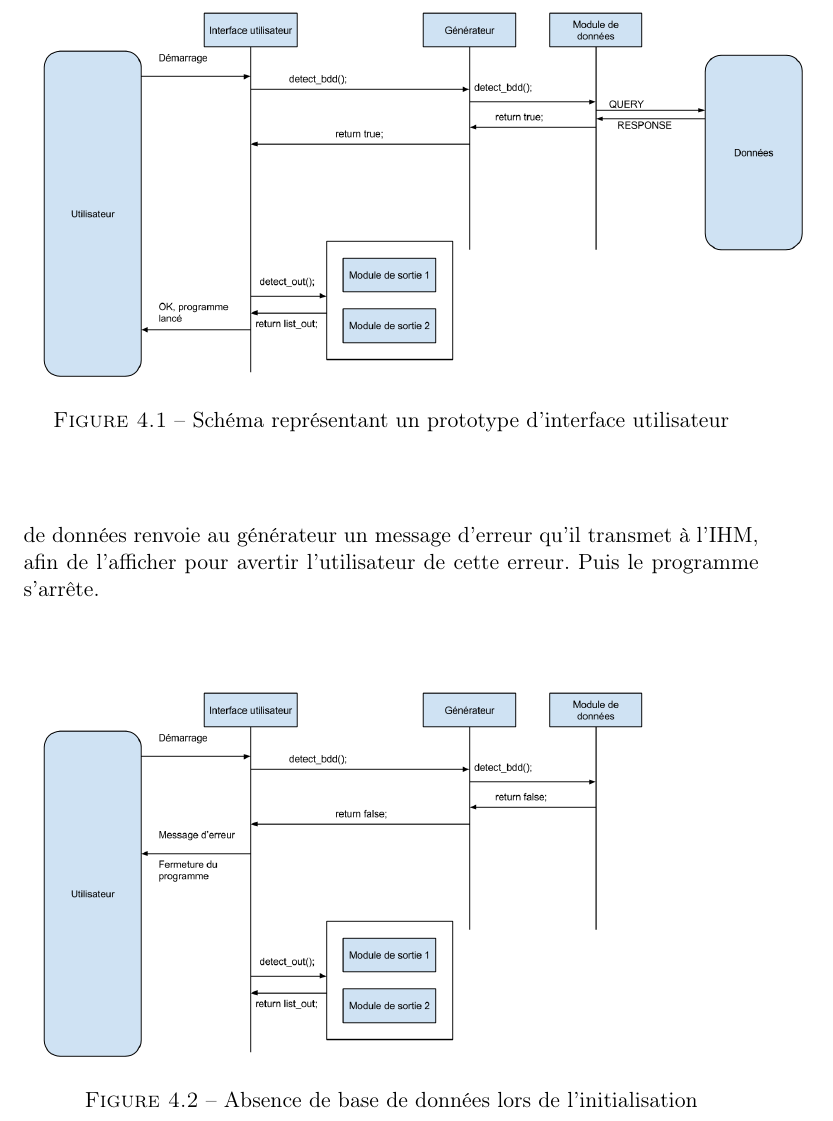
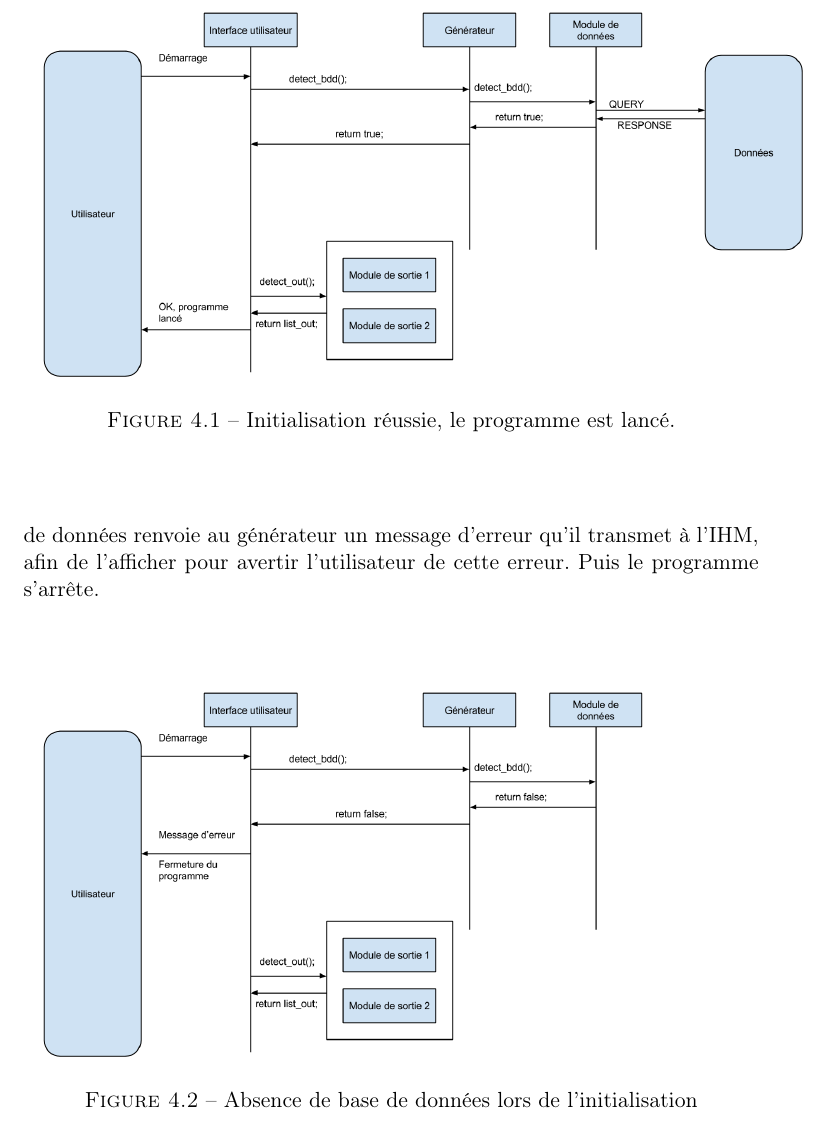
Before and after one commit to NoZip/soundcity, a LaTeX book (documents/memoire/main.tex, which reads documents/memoire/scenarii.tex): part of page 12 of 27, cut at the place of the change. Compiled offline with pdfLaTeX.

```diff
--- a/documents/memoire/scenarii.tex
+++ b/documents/memoire/scenarii.tex
@@ -33,8 +33,8 @@
 sortie disponibles.
 
 \begin{figure}[!h]
-\includegraphics[width=14cm]{../demarrage_fonctionnel.png}
-\caption{Schéma représentant un prototype d'interface utilisateur}
+\includegraphics[width=14cm]{data/demarrage_fonctionnel.png}
+\caption{Initialisation réussie, le programme est lancé.}
 \end{figure}
 
 \subsubsection{Absence de base de données}
@@ -46,7 +46,7 @@
  le programme s'arrête.
 
 \begin{figure}[!h]
-\includegraphics[width=14cm]{../demarrage_absence_bdd.png}
+\includegraphics[width=14cm]{data/demarrage_absence_bdd.png}
 \caption{Absence de base de données lors de l'initialisation}
 \end{figure}
 
```
Also changed, not shown: documents/memoire/data/demarrage_absence_bdd.png (added), documents/memoire/data/demarrage_absence_sortie.png (added), documents/memoire/data/demarrage_fonctionnel.png (added), documents/memoire/data/generation_decevante.png (added), documents/memoire/data/generation_fonctionnel.png (added), documents/memoire/data/generation_incomplete.png (added), documents/memoire/data/generation_nulle.png (added), documents/memoire/scenarii.tex (10 more changed lines).
